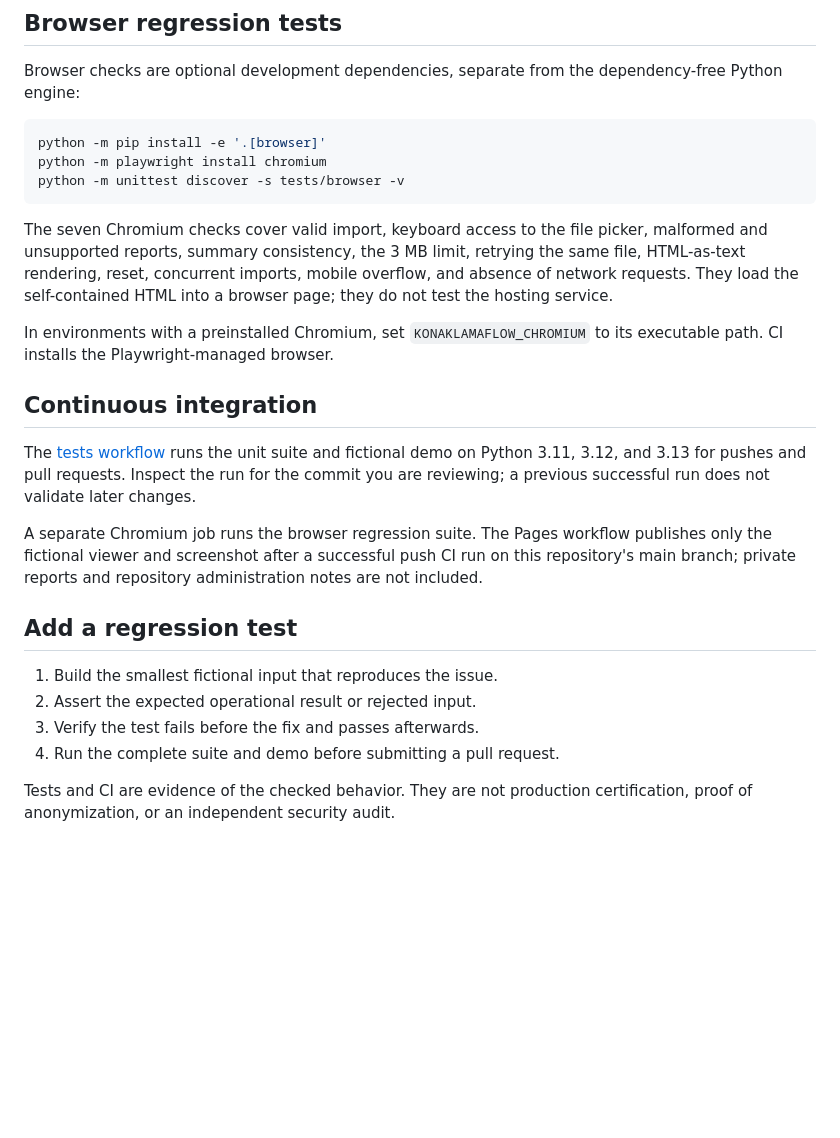
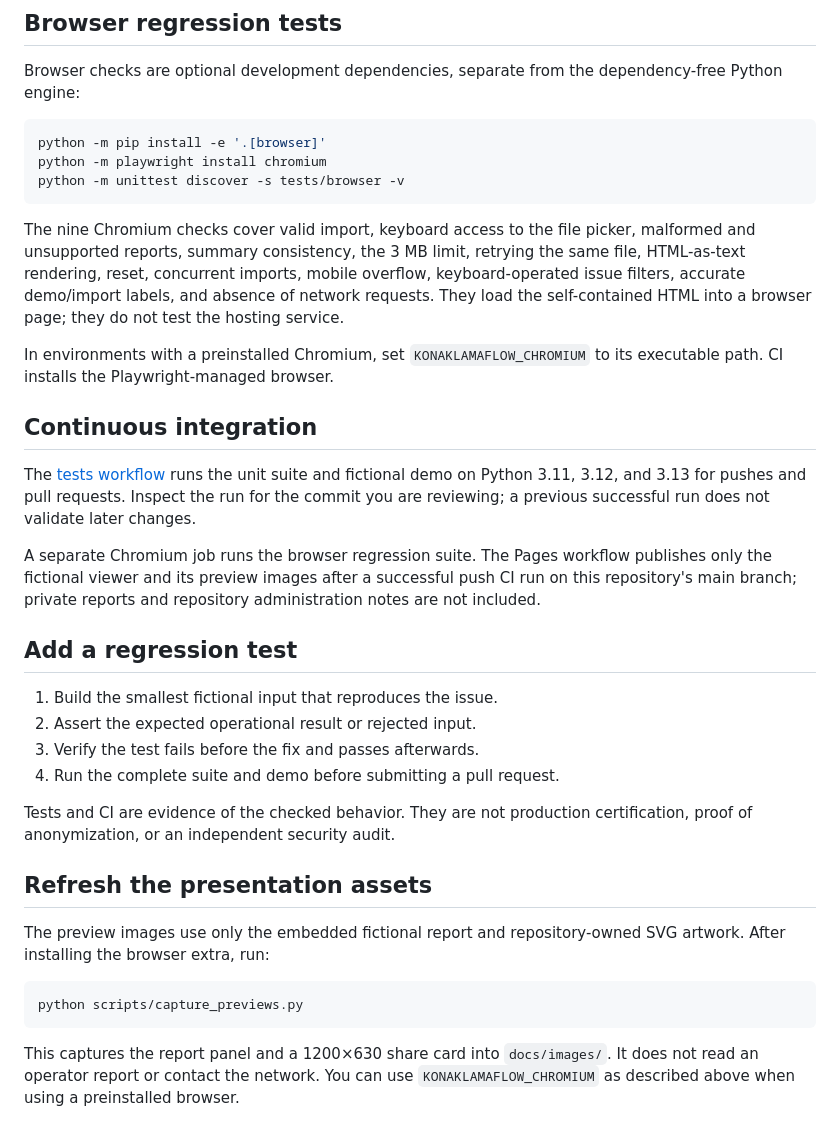
Before and after one commit to erenariel/konaklamaflow, a Markdown page: docs/TESTING.md, the part around the change. Drawn GitHub-style; blank space fills up the shorter version.

````diff
--- a/docs/TESTING.md
+++ b/docs/TESTING.md
@@ -25,7 +25,7 @@ python -m playwright install chromium
 python -m unittest discover -s tests/browser -v
 ```
 
-The seven Chromium checks cover valid import, keyboard access to the file picker, malformed and unsupported reports, summary consistency, the 3 MB limit, retrying the same file, HTML-as-text rendering, reset, concurrent imports, mobile overflow, and absence of network requests. They load the self-contained HTML into a browser page; they do not test the hosting service.
+The nine Chromium checks cover valid import, keyboard access to the file picker, malformed and unsupported reports, summary consistency, the 3 MB limit, retrying the same file, HTML-as-text rendering, reset, concurrent imports, mobile overflow, keyboard-operated issue filters, accurate demo/import labels, and absence of network requests. They load the self-contained HTML into a browser page; they do not test the hosting service.
 
 In environments with a preinstalled Chromium, set `KONAKLAMAFLOW_CHROMIUM` to its executable path. CI installs the Playwright-managed browser.
 
@@ -33,7 +33,7 @@ In environments with a preinstalled Chromium, set `KONAKLAMAFLOW_CHROMIUM` to it
 
 The [tests workflow](https://github.com/erenariel/konaklamaflow/actions/workflows/tests.yml) runs the unit suite and fictional demo on Python 3.11, 3.12, and 3.13 for pushes and pull requests. Inspect the run for the commit you are reviewing; a previous successful run does not validate later changes.
 
-A separate Chromium job runs the browser regression suite. The Pages workflow publishes only the fictional viewer and screenshot after a successful push CI run on this repository's main branch; private reports and repository administration notes are not included.
+A separate Chromium job runs the browser regression suite. The Pages workflow publishes only the fictional viewer and its preview images after a successful push CI run on this repository's main branch; private reports and repository administration notes are not included.
 
 ## Add a regression test
 
@@ -43,3 +43,13 @@ A separate Chromium job runs the browser regression suite. The Pages workflow pu
 4. Run the complete suite and demo before submitting a pull request.
 
 Tests and CI are evidence of the checked behavior. They are not production certification, proof of anonymization, or an independent security audit.
+
+## Refresh the presentation assets
+
+The preview images use only the embedded fictional report and repository-owned SVG artwork. After installing the browser extra, run:
+
+```bash
+python scripts/capture_previews.py
+```
+
+This captures the report panel and a 1200×630 share card into `docs/images/`. It does not read an operator report or contact the network. You can use `KONAKLAMAFLOW_CHROMIUM` as described above when using a preinstalled browser.
````
Also changed, not shown: CHANGELOG.md (+8 -0 lines), README.md (+5 -3 lines), docs/images/demo-report.png, docs/images/social-card.png (added), 4 other files.
